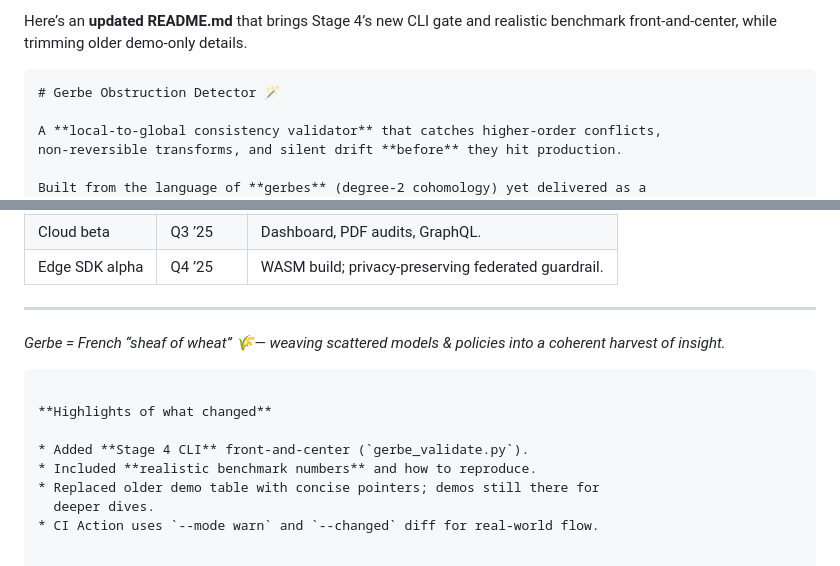
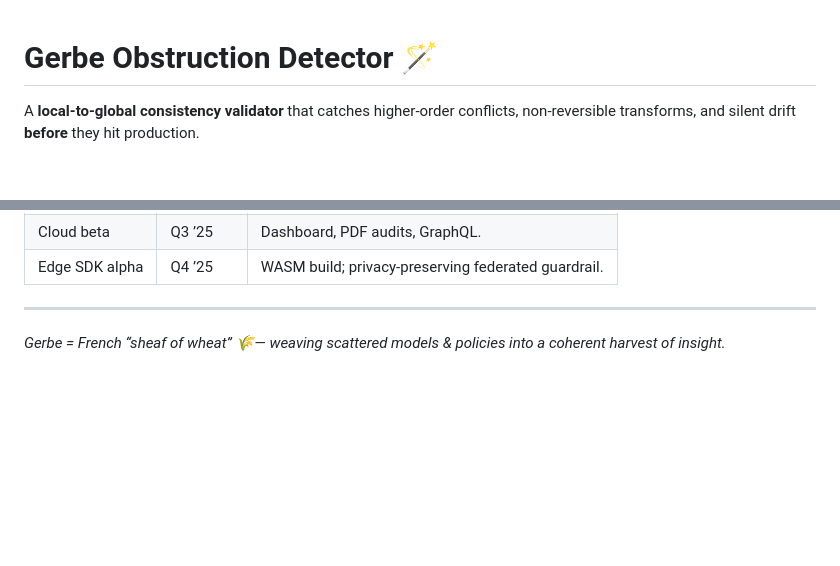
Before and after one commit to MJ-Ref/gerbe, a Markdown page: README.md, 2 parts joined by grey strips. Rendered like a GitHub page; blank space fills up the shorter version.

Commit message:
docs: Update README.md

````diff
--- a/README.md
+++ b/README.md
@@ -1,7 +1,3 @@
-Here’s an **updated README.md** that brings Stage 4’s new CLI gate and realistic
-benchmark front‑and‑center, while trimming older demo‑only details.
-
-```md
 # Gerbe Obstruction Detector 🪄
 
 A **local‑to‑global consistency validator** that catches higher‑order conflicts,
@@ -136,12 +132,3 @@ See `docs/STAGE_3_REPORT.md` for full methodology.
 ---
 
 *Gerbe = French “sheaf of wheat” 🌾— weaving scattered models & policies into a coherent harvest of insight.*
-```
-
-**Highlights of what changed**
-
-* Added **Stage 4 CLI** front‑and‑center (`gerbe_validate.py`).
-* Included **realistic benchmark numbers** and how to reproduce.
-* Replaced older demo table with concise pointers; demos still there for
-  deeper dives.
-* CI Action uses `--mode warn` and `--changed` diff for real‑world flow.
````
